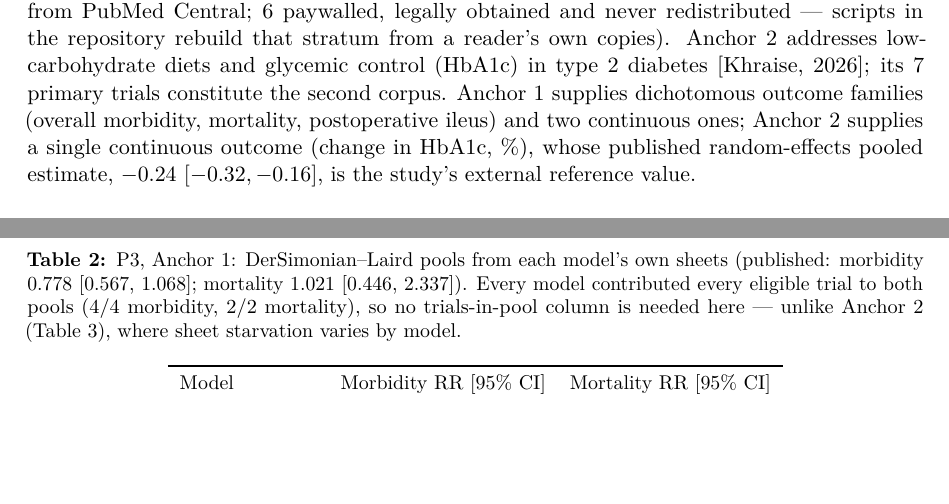
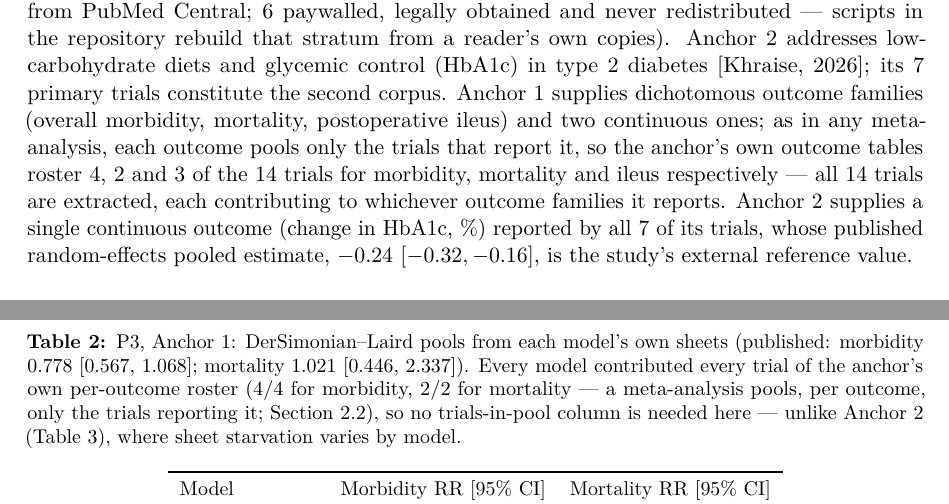
Before and after one commit to gbbarra/llm-evidence-extraction-benchmark-ptbr, a LaTeX paper (paper/extrai-unified.tex): two parts of pages 3 and 8 of 14, joined at a grey line, cut so that both start at the same text, the shorter picture padded with empty space. Compiled offline with pdfLaTeX.

Commit message:
Clarify per-outcome rosters: 4/4 and 2/2 are the anchor's own tables, not 4-of-14
User's question: didn't MA-1 have 21 trials? (21 = whole benchmark;
MA-1 has 14, all extracted.) The missing explanation: a meta-analysis
pools per outcome only the trials reporting it -- the anchor's own
tables roster 4/14 (morbidity), 2/14 (mortality), 3/14 (ileus). Stated
in Methods (anchors subsection, with the all-14-extracted clause and
Anchor 2's all-7 contrast) and in Table 2's caption ('the anchor's own
per-outcome roster', pointing to Section 2.2).

Co-Authored-By: Claude Fable 5 <noreply@anthropic.com>

```diff
--- a/paper/extrai-unified.tex
+++ b/paper/extrai-unified.tex
@@ -46,7 +46,7 @@ This was a pre-registered, five-phase benchmark of five local language models as
 The campaign comprised five phases in an ascending line of investigation: P1 \emph{Read} (multi-model structured extraction under the perturbation reading proof), P2 \emph{Calculate} (meta-analytic arithmetic unaided versus through a text-protocol calculator), P3 \emph{Create} (deterministic engines assemble both meta-analyses from each model's sheets, with an erratum-aware comparison against the published values), P4 \emph{Orchestrate} (the best-performing reader executes its own calculations under a warn-only detection harness), and P5 \emph{Deploy} (clean, unperturbed texts with no answer key in any loop, including a three-configuration comparison of error-detection architectures).
 
 \subsection{Anchor meta-analyses and corpora}
-Two recently published meta-analyses served as anchors. Anchor~1 addresses goal-directed fluid therapy (GDFT) versus conventional fluid therapy in major surgery \citep{ashraf2026gdft}; its 14 primary randomized controlled trials constitute the first corpus (8 open-access, obtained from PubMed Central; 6 paywalled, legally obtained and never redistributed --- scripts in the repository rebuild that stratum from a reader's own copies). Anchor~2 addresses low-carbohydrate diets and glycemic control (HbA1c) in type~2 diabetes \citep{khraise2026lowcarb}; its 7 primary trials constitute the second corpus. Anchor~1 supplies dichotomous outcome families (overall morbidity, mortality, postoperative ileus) and two continuous ones; Anchor~2 supplies a single continuous outcome (change in HbA1c, \%), whose published random-effects pooled estimate, $-0.24$ $[-0.32, -0.16]$, is the study's external reference value.
+Two recently published meta-analyses served as anchors. Anchor~1 addresses goal-directed fluid therapy (GDFT) versus conventional fluid therapy in major surgery \citep{ashraf2026gdft}; its 14 primary randomized controlled trials constitute the first corpus (8 open-access, obtained from PubMed Central; 6 paywalled, legally obtained and never redistributed --- scripts in the repository rebuild that stratum from a reader's own copies). Anchor~2 addresses low-carbohydrate diets and glycemic control (HbA1c) in type~2 diabetes \citep{khraise2026lowcarb}; its 7 primary trials constitute the second corpus. Anchor~1 supplies dichotomous outcome families (overall morbidity, mortality, postoperative ileus) and two continuous ones; as in any meta-analysis, each outcome pools only the trials that report it, so the anchor's own outcome tables roster 4, 2 and 3 of the 14 trials for morbidity, mortality and ileus respectively --- all 14 trials are extracted, each contributing to whichever outcome families it reports. Anchor~2 supplies a single continuous outcome (change in HbA1c, \%) reported by all 7 of its trials, whose published random-effects pooled estimate, $-0.24$ $[-0.32, -0.16]$, is the study's external reference value.
 
 \subsection{The perturbation reading proof}
 Before any model reads a trial, a sealed, deterministic operator displaces load-bearing numbers in its text. A model that returns a displaced value read the text in front of it; one that returns the original published value is reciting training data \citep{xu2024contamination} --- without this control, agreement with a published meta-analysis cannot be distinguished from memory of it. Models operate exclusively in the perturbed world; the original$\leftrightarrow$perturbed maps are held by the graders alone and applied only after extraction, as a pure table lookup (the ``unperturbation lens''). The sealed maps were produced once, before any model run, and reused unchanged across all phases; their SHA-256 fingerprints were printed into each phase's run log. Phase P5 deliberately runs on clean texts and therefore makes no reading-proof claim (Section~\ref{sec:p5}).
@@ -115,7 +115,7 @@ From the P1 sheets, the deterministic engines reproduced Anchor~1's published po
 
 \begin{table}[H]
 \centering\small
-\caption{P3, Anchor 1: DerSimonian--Laird pools from each model's own sheets (published: morbidity 0.778 [0.567, 1.068]; mortality 1.021 [0.446, 2.337]). Every model contributed every eligible trial to both pools (4/4 morbidity, 2/2 mortality), so no trials-in-pool column is needed here --- unlike Anchor 2 (Table~\ref{tab:p3ma2}), where sheet starvation varies by model.}
+\caption{P3, Anchor 1: DerSimonian--Laird pools from each model's own sheets (published: morbidity 0.778 [0.567, 1.068]; mortality 1.021 [0.446, 2.337]). Every model contributed every trial of the anchor's own per-outcome roster (4/4 for morbidity, 2/2 for mortality --- a meta-analysis pools, per outcome, only the trials reporting it; Section~2.2), so no trials-in-pool column is needed here --- unlike Anchor 2 (Table~\ref{tab:p3ma2}), where sheet starvation varies by model.}
 \label{tab:p3ma1}
 \begin{tabular}{lcc}
 \toprule
```
Also changed, not shown: paper/extrai-unified.pdf.
